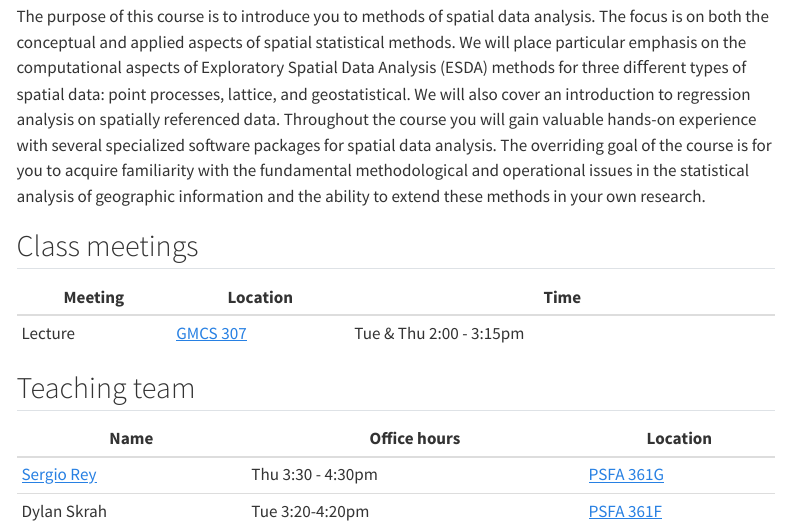
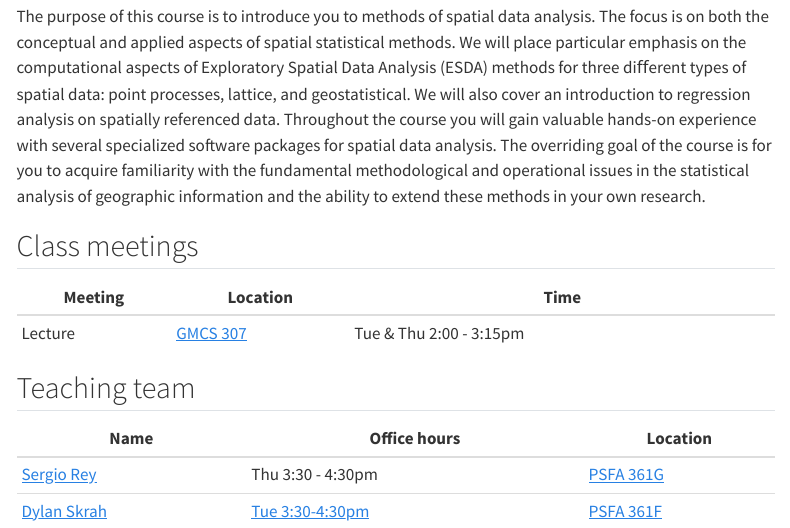
Before and after one commit to sjsrey/385s23, a Quarto document (index.qmd): the page in a window 1100 px wide, from 110 px down. Rendered offline with R 4.5, knitr and Pandoc in place of Quarto, with nearby package versions; menus at the side of the page are left out.

Commit message:
adjusting dylans office hours

```diff
--- a/index.qmd
+++ b/index.qmd
@@ -31,4 +31,4 @@ extend these methods in your own research.
 | Name        | Office hours      | Location  |
 |-------------|-------------------|-----------|
 | [Sergio Rey](https://geography.sdsu.edu/people/bios/rey) | Thu 3:30 - 4:30pm | [PSFA 361G](https://map.concept3d.com/?id=801#!ce/12160?ct/62917,40419,40418,20161,15205,48503,54894,16202,12164?m/147097?s/) |
-| Dylan Skrah | Tue 3:20-4:20pm     | [PSFA 361F](https://map.concept3d.com/?id=801#!ce/12160?ct/62917,40419,40418,20161,15205,48503,54894,16202,12164?m/147097?s/) |
+| [Dylan Skrah](https://fiendskrah.github.io/markdown-cv/) | [Tue 3:30-4:30pm](https://calendly.com/dskrah5938/officehours?month=2023-02)     | [PSFA 361F](https://map.concept3d.com/?id=801#!ce/12160?ct/62917,40419,40418,20161,15205,48503,54894,16202,12164?m/147097?s/) |
```
